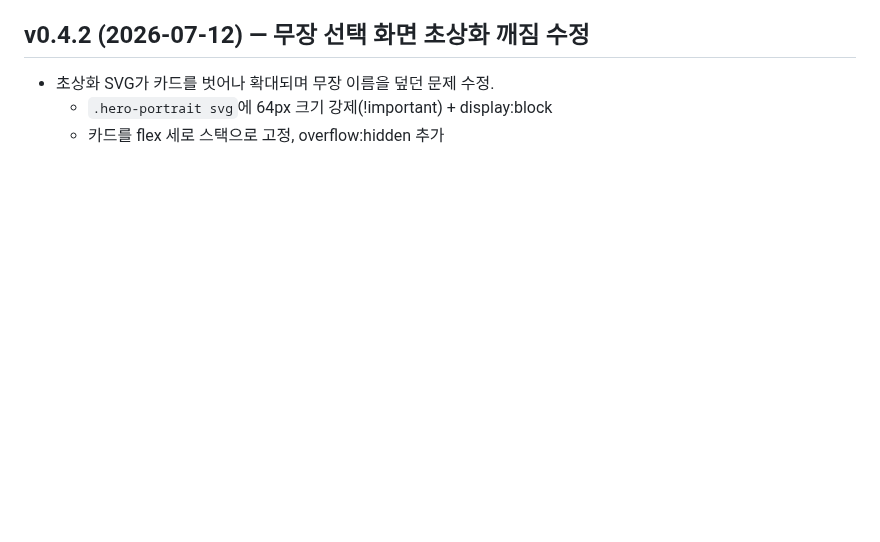
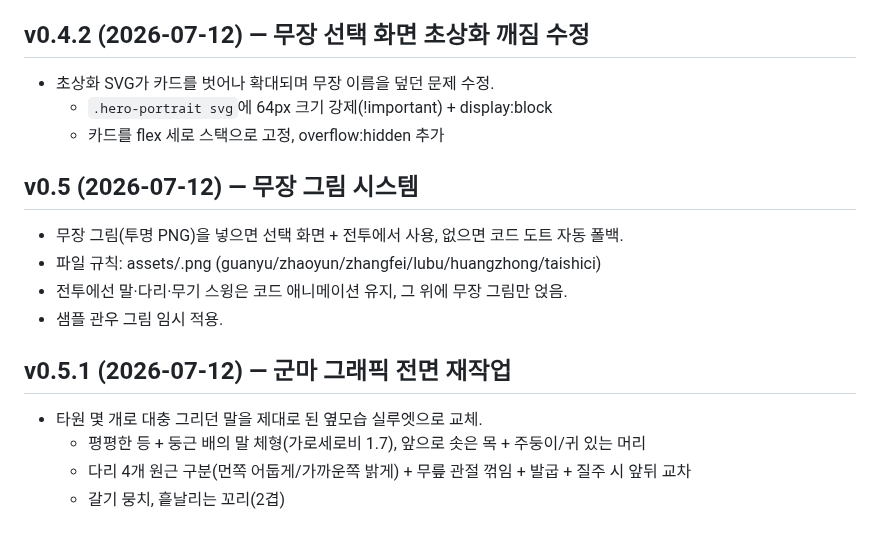
Before and after one commit to aaronkyung-a11y/musou, a Markdown page: CHANGELOG.md, the part around the change. Rendered like a GitHub page; blank space fills up the shorter version.

Commit message:
v0.5.1: proper warhorse graphics (CHANGELOG.md)

```diff
--- a/CHANGELOG.md
+++ b/CHANGELOG.md
@@ -99,3 +99,15 @@ headless 6무장 × 60초 시뮬 통과(스킬·필살기·적장 스폰 정상)
 - 초상화 SVG가 카드를 벗어나 확대되며 무장 이름을 덮던 문제 수정.
   - `.hero-portrait svg`에 64px 크기 강제(!important) + display:block
   - 카드를 flex 세로 스택으로 고정, overflow:hidden 추가
+
+## v0.5 (2026-07-12) — 무장 그림 시스템
+- 무장 그림(투명 PNG)을 넣으면 선택 화면 + 전투에서 사용, 없으면 코드 도트 자동 폴백.
+- 파일 규칙: assets/<slug>.png (guanyu/zhaoyun/zhangfei/lubu/huangzhong/taishici)
+- 전투에선 말·다리·무기 스윙은 코드 애니메이션 유지, 그 위에 무장 그림만 얹음.
+- 샘플 관우 그림 임시 적용.
+
+## v0.5.1 (2026-07-12) — 군마 그래픽 전면 재작업
+- 타원 몇 개로 대충 그리던 말을 제대로 된 옆모습 실루엣으로 교체.
+  - 평평한 등 + 둥근 배의 말 체형(가로세로비 1.7), 앞으로 솟은 목 + 주둥이/귀 있는 머리
+  - 다리 4개 원근 구분(먼쪽 어둡게/가까운쪽 밝게) + 무릎 관절 꺾임 + 발굽 + 질주 시 앞뒤 교차
+  - 갈기 뭉치, 흩날리는 꼬리(2겹)
```
